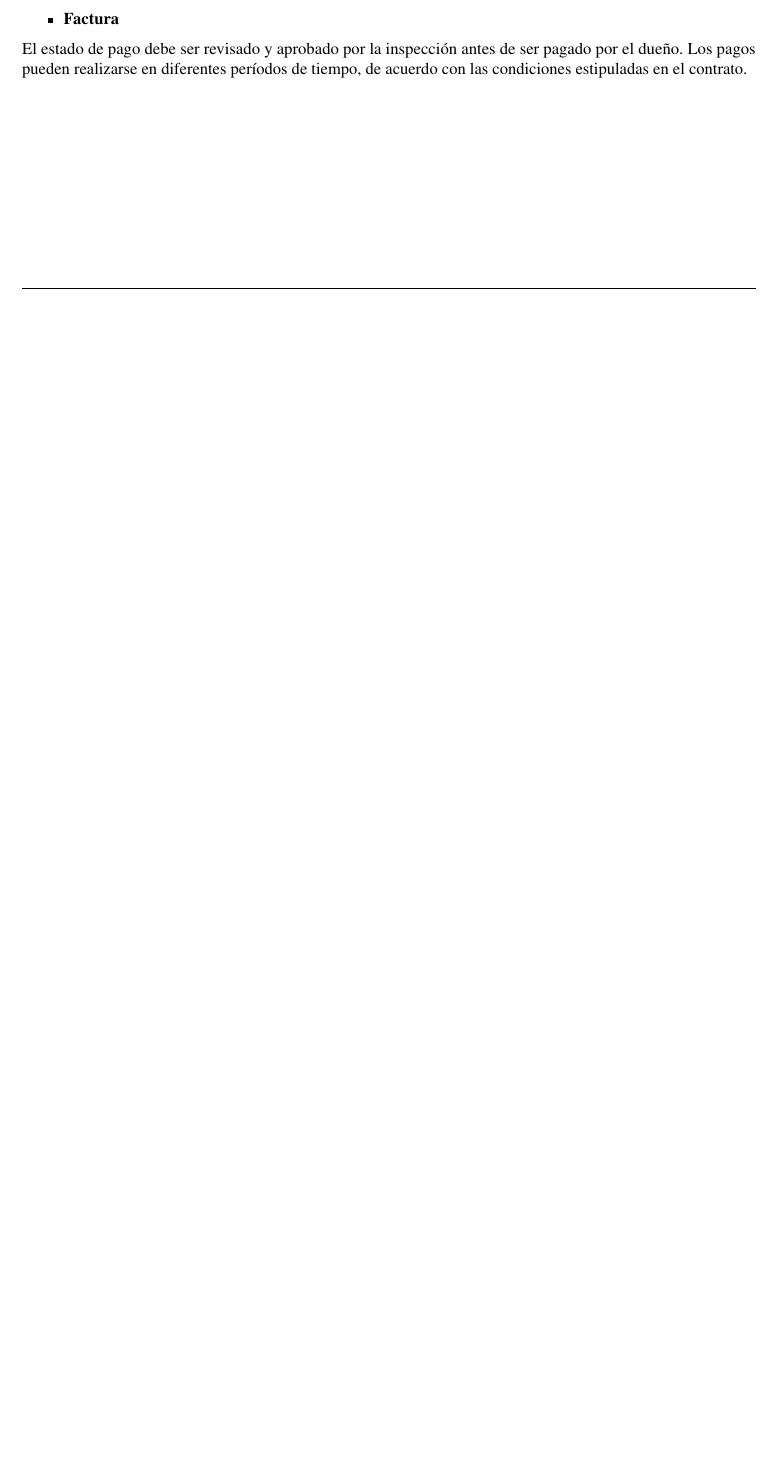
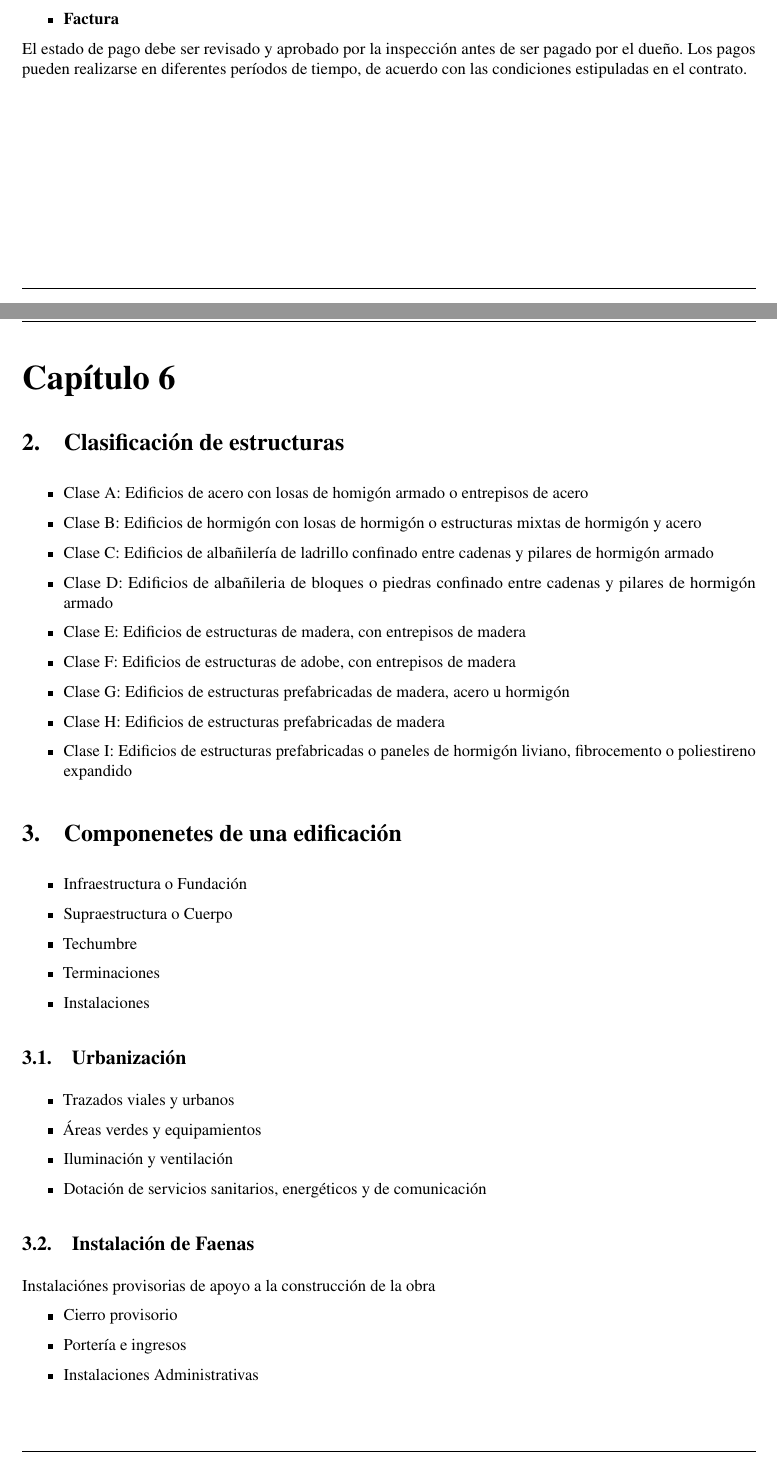
Before and after one commit to LukasWolff2002/P_2_M-T, a LaTeX document (INFORME/informe.tex, which reads INFORME/cap_6.tex): part of page 13 of 20 before the commit and two parts of pages 13 and 15 of 22 after it, the two joined at a grey line, cut so that both start at the same text, the shorter picture padded with empty space. Compiled offline with pdfLaTeX.

Commit message:
capítulo 6

```diff
--- /dev/null
+++ b/INFORME/cap_6.tex
@@ -0,0 +1,38 @@
+\part{Capítulo 6}
+\section{Clasificación de estructuras}
+\begin{itemize}
+    \item Clase A: Edificios de acero con losas de homigón armado o entrepisos de acero
+    \item Clase B: Edificios de hormigón con losas de hormigón o estructuras mixtas de hormigón y acero
+    \item Clase C: Edificios de albañilería de ladrillo confinado entre cadenas y pilares de hormigón armado
+    \item Clase D: Edificios de albañileria de bloques o piedras confinado entre cadenas y pilares de hormigón armado
+    \item Clase E: Edificios de estructuras de madera, con entrepisos de madera
+    \item Clase F: Edificios de estructuras de adobe, con entrepisos de madera
+    \item Clase G: Edificios de estructuras prefabricadas de madera, acero u hormigón
+    \item Clase H: Edificios de estructuras prefabricadas de madera
+    \item Clase I: Edificios de estructuras prefabricadas o paneles de hormigón liviano, fibrocemento o poliestireno expandido
+\end{itemize}
+
+\section{Componenetes de una edificación}
+\begin{itemize}
+    \item Infraestructura o Fundación
+    \item Supraestructura o Cuerpo
+    \item Techumbre
+    \item Terminaciones
+    \item Instalaciones
+\end{itemize}
+
+\subsection{Urbanización}
+\begin{itemize}
+    \item Trazados viales y urbanos
+    \item Áreas verdes y equipamientos
+    \item Iluminación y ventilación
+    \item Dotación de servicios sanitarios, energéticos y de comunicación
+\end{itemize}
+\subsection{Instalación de Faenas}
+Instalaciónes provisorias de apoyo a la construcción de la obra
+\begin{itemize}
+    \item Cierro provisorio
+    \item Portería e ingresos
+    \item Instalaciones Administrativas
+    \item Instalaciones de Personal
+    \item servicios
```
Also changed, not shown: INFORME/informe.tex (+2 -0 lines), INFORME/cap_6.tex (18 more changed lines).
